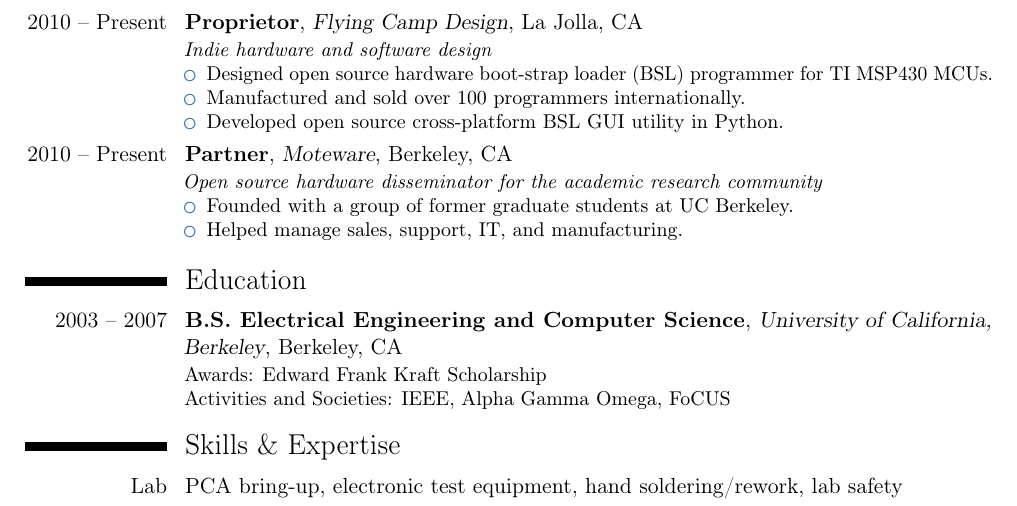
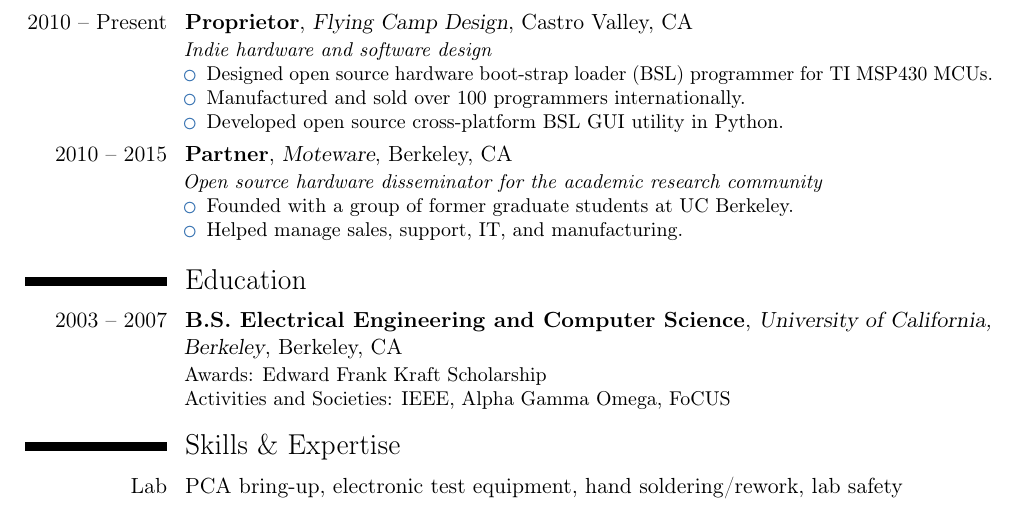
Before and after one commit to cdwilson/resume, a LaTeX CV (christopher_wilson_resume.tex): part of page 2 of 2, cut so that both start at the same text. Compiled offline with pdfLaTeX; a LaTeX package or settings file that is missing is left out.

Commit message:
Update address and Moteware info

```diff
--- a/christopher_wilson_resume.tex
+++ b/christopher_wilson_resume.tex
@@ -27,7 +27,7 @@
 
 \name{Christopher}{Wilson}
 \title{Hardware Design Engineer}
-\address{4056 Valente Ct}{Lafayette, CA 94549}
+\address{5645 Cold Water Dr.}{Castro Valley, CA 94552}
 \phone[mobile]{+1~(858)~722~2298}
 \email{cwilson@cdwilson.us}
 \homepage{www.cdwilson.us}
@@ -107,7 +107,7 @@
   \end{itemize}
 }
 \subsection{Miscellaneous}
-\cventry{2010 -- Present}{Proprietor}{Flying Camp Design}{La Jolla, CA}{}
+\cventry{2010 -- Present}{Proprietor}{Flying Camp Design}{Castro Valley, CA}{}
 {
   \textit{Indie hardware and software design}
   \begin{itemize}
@@ -116,7 +116,7 @@
     \item Developed open source cross-platform BSL GUI utility in Python.
   \end{itemize}
 }
-\cventry{2010 -- Present}{Partner}{Moteware}{Berkeley, CA}{}
+\cventry{2010 -- 2015}{Partner}{Moteware}{Berkeley, CA}{}
 {
   \textit{Open source hardware disseminator for the academic research community}
   \begin{itemize}
```
